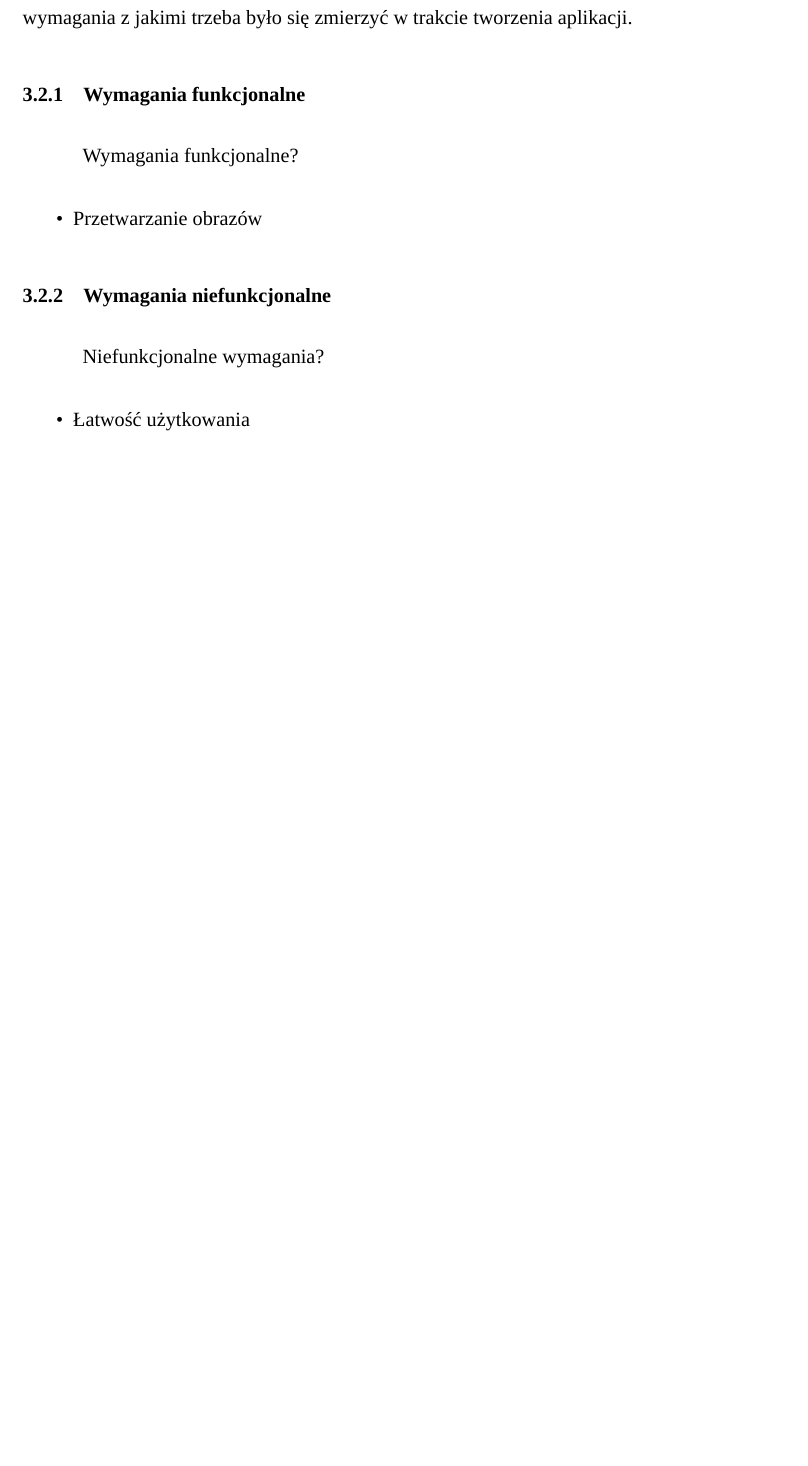
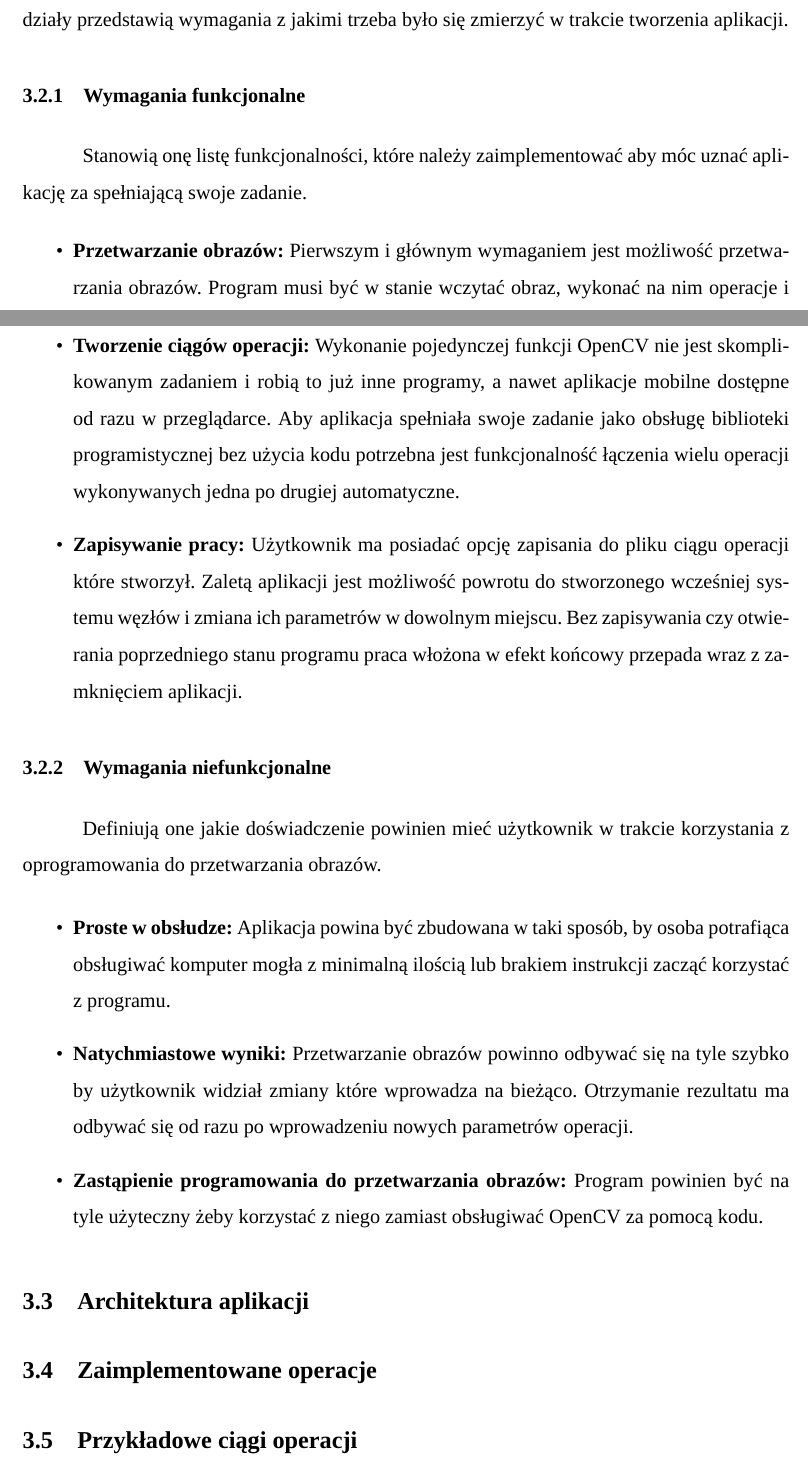
Before and after one commit to BartShoot/praca-inzynierska, a LaTeX document (main.tex, which reads sections/chapters/realization/functional.tex, sections/chapters/realization/nonfunctional.tex, sections/chapters/realization/realization.tex): part of page 19 of 25 before the commit and two parts of pages 19 and 20 of 26 after it, the two joined at a grey line, cut so that both start at the same text, the shorter picture padded with empty space. Compiled offline with XeLaTeX; a missing font is replaced by an installed copy or a similar font.

Commit message:
Requirements done

```diff
--- a/main.tex
+++ b/main.tex
@@ -1,7 +1,6 @@
 \documentclass[12pt]{article}
 
 \usepackage[polish]{babel}
-\usepackage[utf8]{inputenc}
 \usepackage{csquotes}
 \usepackage[a4paper,top=2.5cm,bottom=2.5cm,left=3cm,right=2cm]{geometry}
 \usepackage{indentfirst}
@@ -18,7 +17,7 @@
 \setlength{\parskip}{6pt}
 \usepackage[sorting=none, style=nature]{biblatex}
 \addbibresource{bibliography.bib}
-
+\babelprovide[transforms=oneletter.nobreak]{polish}
 \hypersetup{linkcolor=black}
 \usepackage[all]{hypcap}
 \addto\captionspolish{\renewcommand{\figurename}{Rys.}}
--- a/sections/chapters/realization/functional.tex
+++ b/sections/chapters/realization/functional.tex
@@ -1,4 +1,7 @@
-Wymagania funkcjonalne?
+Stanowią onę listę funkcjonalności, które należy zaimplementować aby móc uznać aplikację za spełniającą swoje zadanie.
+
 \begin{itemize}
-    \item Przetwarzanie obrazów
+    \item \textbf{Przetwarzanie obrazów:} Pierwszym i głównym wymaganiem jest możliwość przetwarzania obrazów. Program musi być w stanie wczytać obraz, wykonać na nim operacje i zapisać ich wynik.
+    \item \textbf{Tworzenie ciągów operacji:} Wykonanie pojedynczej funkcji OpenCV nie jest skomplikowanym zadaniem i robią to już inne programy, a nawet aplikacje mobilne dostępne od razu w przeglądarce. Aby aplikacja spełniała swoje zadanie jako obsługę biblioteki programistycznej bez użycia kodu potrzebna jest funkcjonalność łączenia wielu operacji wykonywanych jedna po drugiej automatyczne.
+    \item \textbf{Zapisywanie pracy:} Użytkownik ma posiadać opcję zapisania do pliku ciągu operacji które stworzył. Zaletą aplikacji jest możliwość powrotu do stworzonego wcześniej systemu węzłów i zmiana ich parametrów w dowolnym miejscu. Bez zapisywania czy otwierania poprzedniego stanu programu praca włożona w efekt końcowy przepada wraz z zamknięciem aplikacji.
 \end{itemize}
--- a/sections/chapters/realization/nonfunctional.tex
+++ b/sections/chapters/realization/nonfunctional.tex
@@ -1,4 +1,6 @@
-Niefunkcjonalne wymagania?
+Definiują one jakie doświadczenie powinien mieć użytkownik w trakcie korzystania z oprogramowania do przetwarzania obrazów.
 \begin{itemize}
-    \item Łatwość użytkowania
+    \item \textbf{Proste w obsłudze:} Aplikacja powina być zbudowana w taki sposób, by osoba potrafiąca obsługiwać komputer mogła z minimalną ilością lub brakiem instrukcji zacząć korzystać z programu.
+    \item \textbf{Natychmiastowe wyniki:} Przetwarzanie obrazów powinno odbywać się na tyle szybko by użytkownik widział zmiany które wprowadza na bieżąco. Otrzymanie rezultatu ma odbywać się od razu po wprowadzeniu nowych parametrów operacji.
+    \item \textbf{Zastąpienie programowania do przetwarzania obrazów:} Program powinien być na tyle użyteczny żeby korzystać z niego zamiast obsługiwać OpenCV za pomocą kodu.
 \end{itemize}
--- a/sections/chapters/realization/realization.tex
+++ b/sections/chapters/realization/realization.tex
@@ -9,0 +19,11 @@ Następne podrozdziały przedstawią wymagania z jakimi trzeba było się zmierz
+\subsection{Architektura aplikacji}
+
+\input{sections/chapters/realization/architecture}
+
+\subsection{Zaimplementowane operacje}
+
+\input{sections/chapters/realization/operations}
+
+\subsection{Przykładowe ciągi operacji}
+
+\input{sections/chapters/realization/samples}
```
Also changed, not shown: sections/chapters/realization/usages.tex (+2 -1 lines), sections/chapters/technologies.tex (+2 -1 lines), sections/chapters/realization/architecture.tex (added), sections/chapters/realization/operations.tex (added), sections/chapters/realization/samples.tex (added), titlepage.pdf (added), sections/chapters/realization/realization.tex (13 more changed lines).
